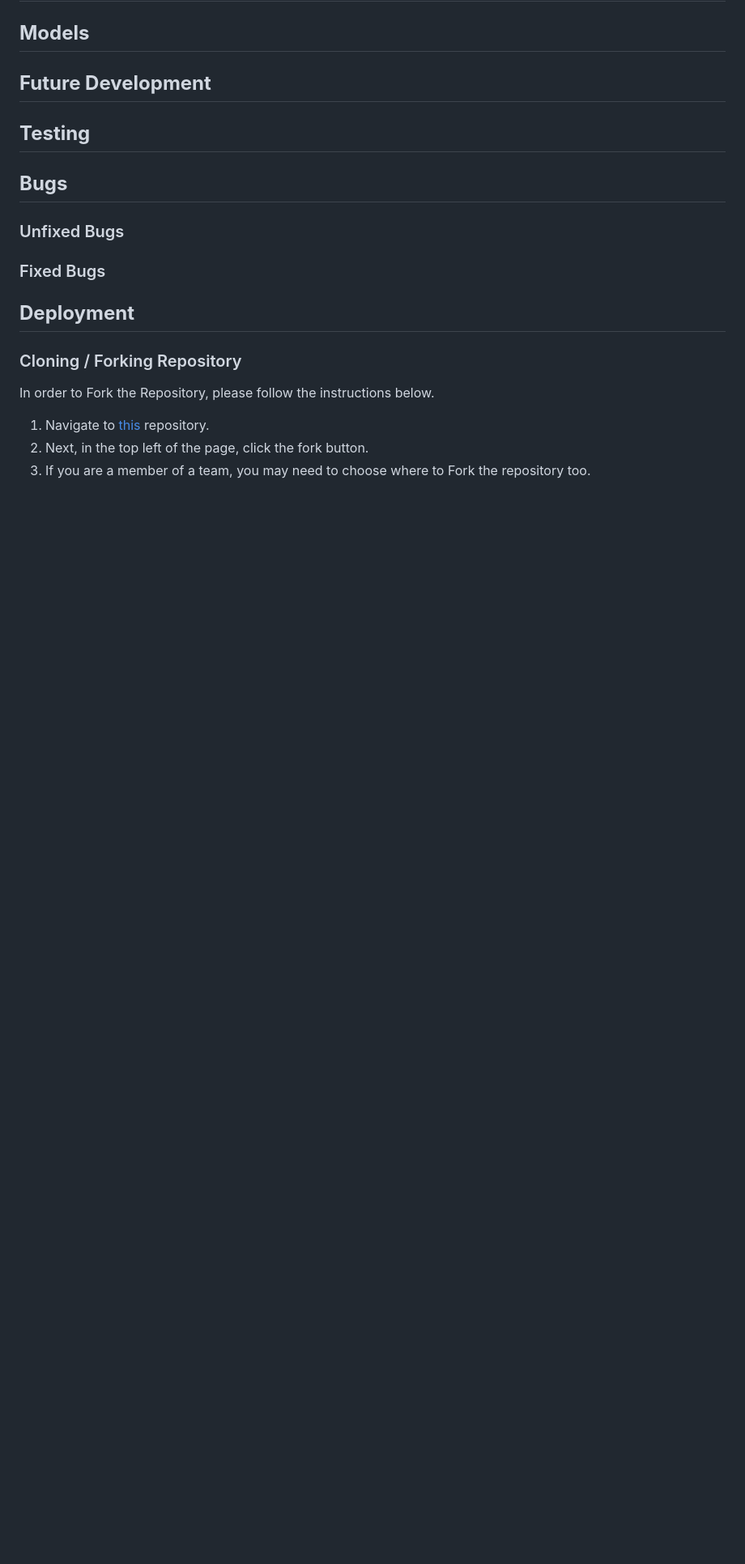
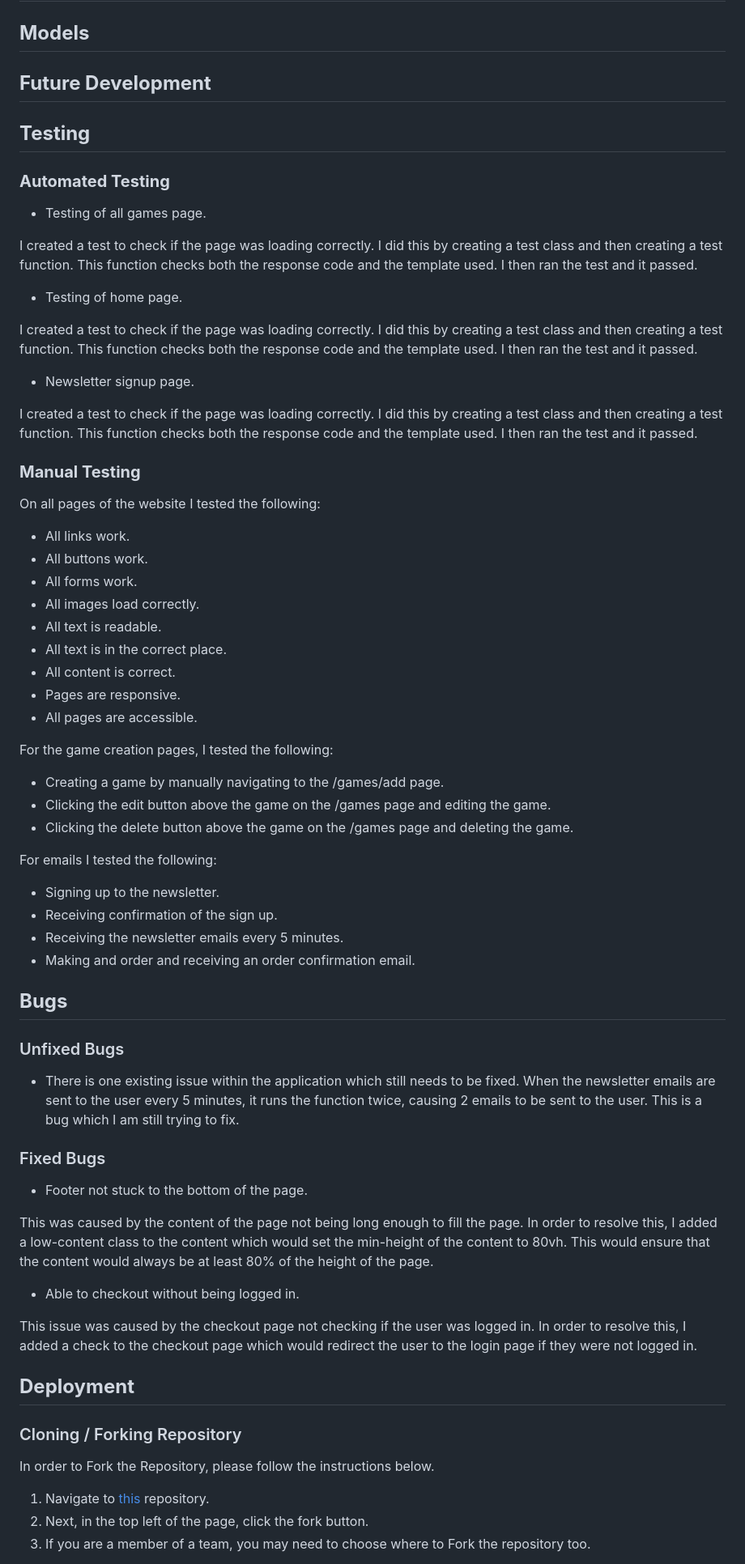
Before and after one commit to browne878/pp5-game-keys, a Markdown page: README.md, the part around the change. Shown at 81% size. GitHub-like rendering; blank space fills up the shorter version.

Commit message:
Add the testing section of the readme

```diff
--- a/README.md
+++ b/README.md
@@ -47,11 +47,68 @@ My aim for Game Keys is to bring low cost games to everyone. I want to make them
 
 ## **Testing**
 
+### **Automated Testing**
+
+- Testing of all games page.
+
+I created a test to check if the page was loading correctly. I did this by creating a test class and then creating a test function.
+This function checks both the response code and the template used. I then ran the test and it passed.
+
+- Testing of home page.
+
+I created a test to check if the page was loading correctly. I did this by creating a test class and then creating a test function.
+This function checks both the response code and the template used. I then ran the test and it passed.
+
+- Newsletter signup page.
+
+I created a test to check if the page was loading correctly. I did this by creating a test class and then creating a test function.
+This function checks both the response code and the template used. I then ran the test and it passed.
+
+### **Manual Testing**
+
+On all pages of the website I tested the following:
+
+- All links work.
+- All buttons work.
+- All forms work.
+- All images load correctly.
+- All text is readable.
+- All text is in the correct place.
+- All content is correct.
+- Pages are responsive.
+- All pages are accessible.
+
+For the game creation pages, I tested the following:
+
+- Creating a game by manually navigating to the /games/add page.
+- Clicking the edit button above the game on the /games page and editing the game.
+- Clicking the delete button above the game on the /games page and deleting the game.
+
+For emails I tested the following:
+
+- Signing up to the newsletter.
+- Receiving confirmation of the sign up.
+- Receiving the newsletter emails every 5 minutes.
+- Making and order and receiving an order confirmation email.
+
 ## **Bugs**
 
 ### Unfixed Bugs
 
+- There is one existing issue within the application which still needs to be fixed. When the newsletter emails are sent to the user every 5 minutes,
+it runs the function twice, causing 2 emails to be sent to the user. This is a bug which I am still trying to fix.
+
 ### Fixed Bugs
+
+- Footer not stuck to the bottom of the page.
+
+This was caused by the content of the page not being long enough to fill the page. In order to resolve this, I added a low-content class to the content
+which would set the min-height of the content to 80vh. This would ensure that the content would always be at least 80% of the height of the page.
+
+- Able to checkout without being logged in.
+
+This issue was caused by the checkout page not checking if the user was logged in. In order to resolve this, I added a check to the checkout page
+which would redirect the user to the login page if they were not logged in.
 
 ## **Deployment**
 
```
